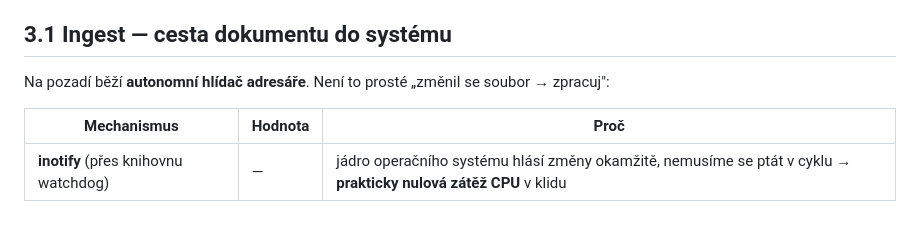
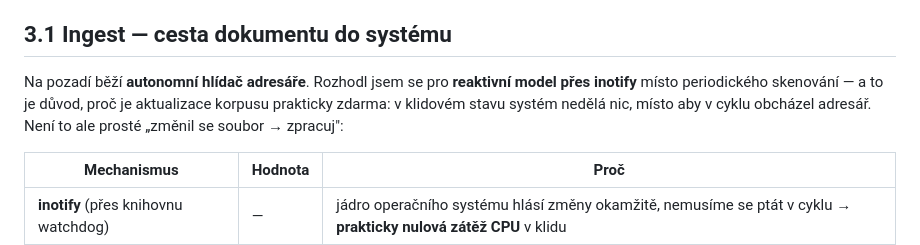
Before and after one commit to DavidKubicek/ragfarm, a Markdown page: docs/vyzkumna-zprava-2026-08-07.md, the part around one of its changes. GitHub-like rendering; blank space fills up the shorter version.

```diff
--- a/docs/vyzkumna-zprava-2026-08-07.md
+++ b/docs/vyzkumna-zprava-2026-08-07.md
@@ -172,8 +195,10 @@ tom, jak jsou data zpracována **předtím**, než se k nim model vůbec dostane
 
 ## 3.1 Ingest — cesta dokumentu do systému
 
-Na pozadí běží **autonomní hlídač adresáře**. Není to prosté „změnil se soubor →
-zpracuj":
+Na pozadí běží **autonomní hlídač adresáře**. Rozhodl jsem se pro **reaktivní model
+přes inotify** místo periodického skenování — a to je důvod, proč je aktualizace korpusu
+prakticky zdarma: v klidovém stavu systém nedělá nic, místo aby v cyklu obcházel
+adresář. Není to ale prosté „změnil se soubor → zpracuj":
 
 | Mechanismus | Hodnota | Proč |
 |---|---|---|
```
Also changed, not shown: other parts of docs/vyzkumna-zprava-2026-08-07.md (+87 -22 lines).
